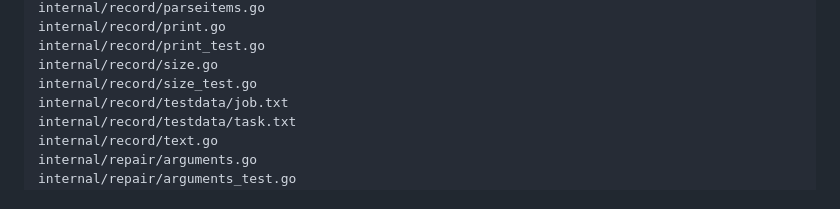
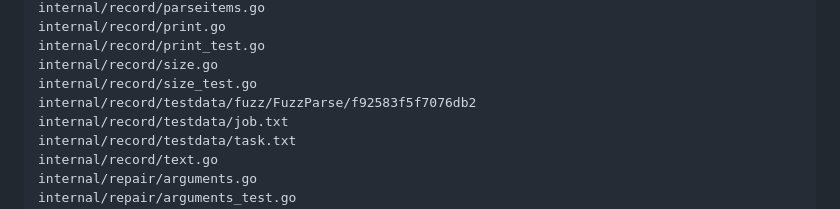
Before and after one commit to JaredTate/nerdgenie, a Markdown page: REPO_MAP.md, the part around the change. GitHub-like rendering.

Commit message:
Regenerate the repository map after the rebase, which adds the record's fuzz corpus

```diff
--- a/REPO_MAP.md
+++ b/REPO_MAP.md
@@ -282,6 +282,7 @@ internal/record/print.go
 internal/record/print_test.go
 internal/record/size.go
 internal/record/size_test.go
+internal/record/testdata/fuzz/FuzzParse/f92583f5f7076db2
 internal/record/testdata/job.txt
 internal/record/testdata/task.txt
 internal/record/text.go
```
